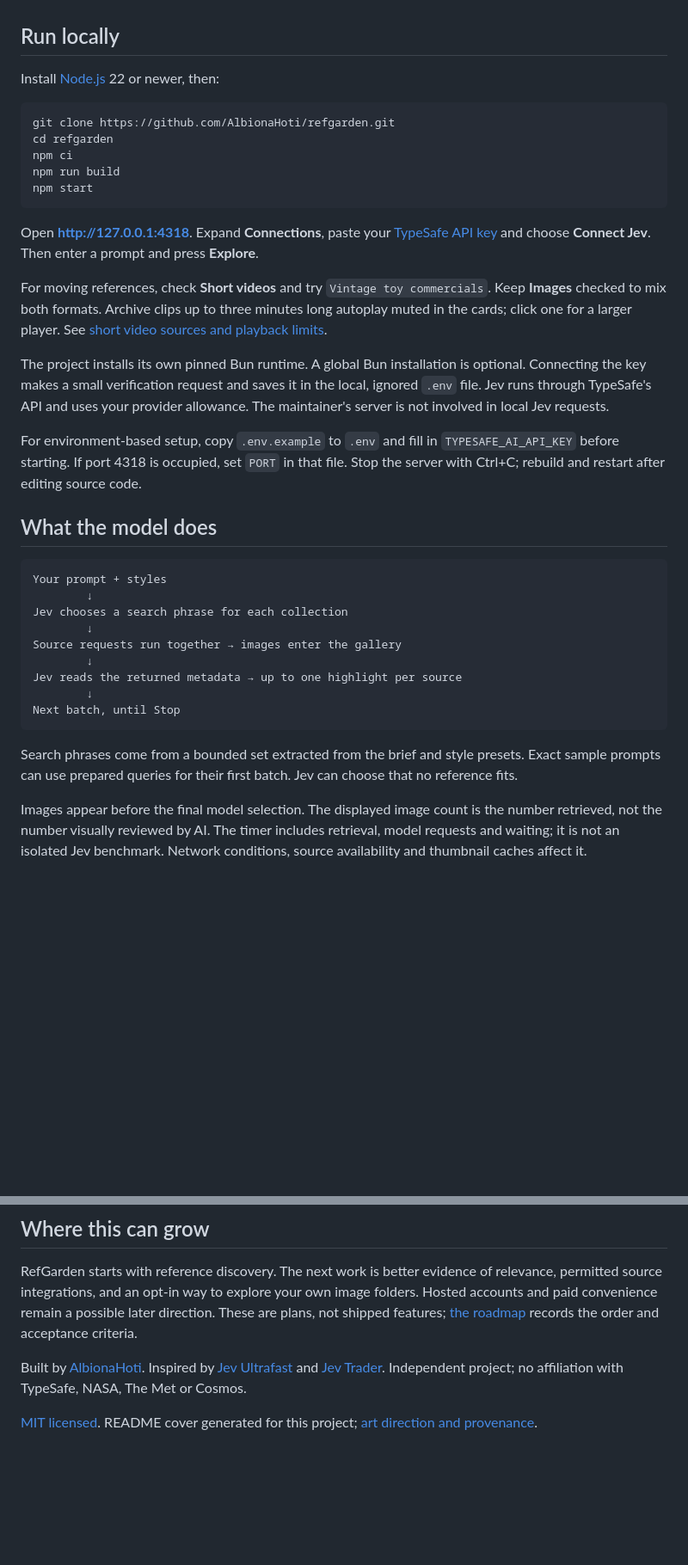
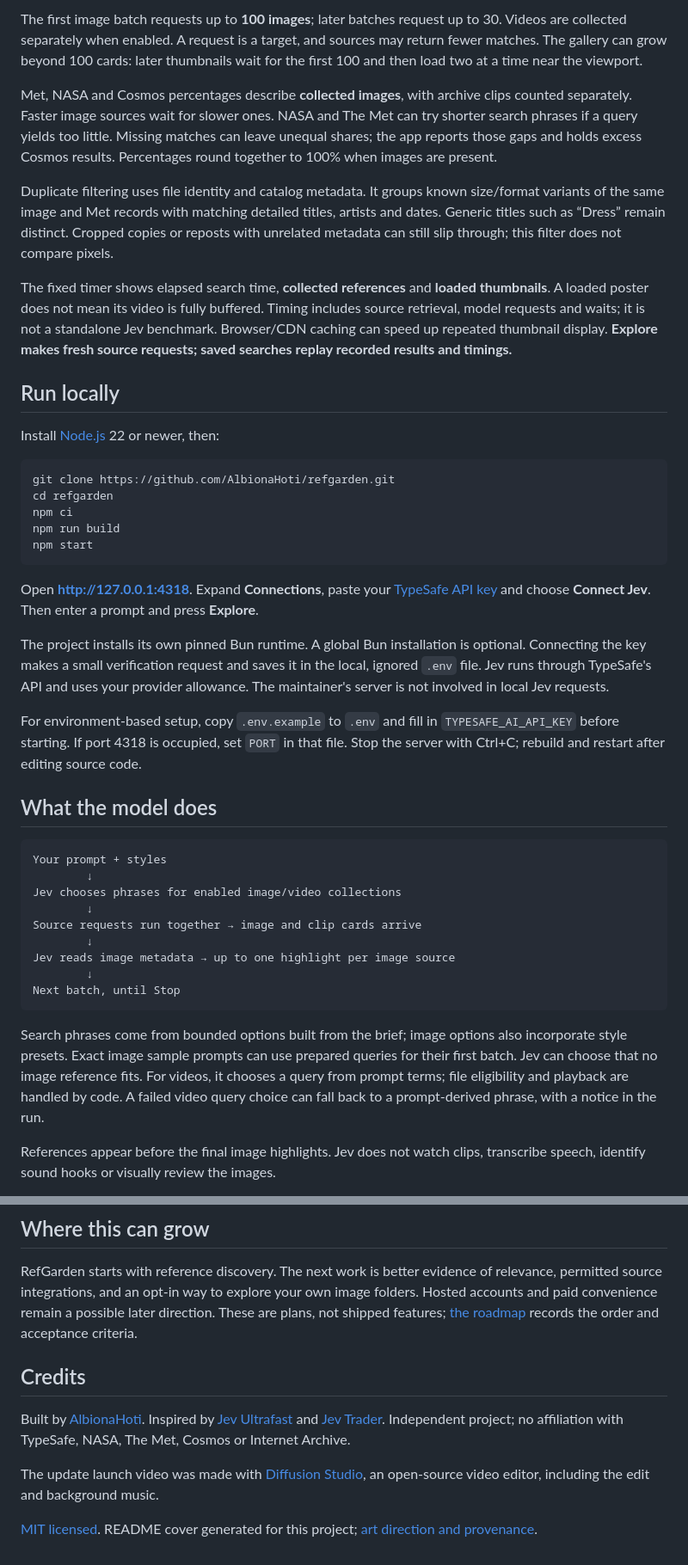
Before and after one commit to AlbionaHoti/refgarden, a Markdown page: README.md, 2 parts joined by grey strips. Shown at 86% size. GitHub-like rendering; blank space fills up the shorter version.

````diff
--- a/README.md
+++ b/README.md
@@ -26,3 +56,10 @@ Or try Bauhaus ballet costumes, glowing ocean life, or a quiet editorial about a
+The first image batch requests up to **100 images**; later batches request up to 30. Videos are collected separately when enabled. A request is a target, and sources may return fewer matches. The gallery can grow beyond 100 cards: later thumbnails wait for the first 100 and then load two at a time near the viewport.
+
+Met, NASA and Cosmos percentages describe **collected images**, with archive clips counted separately. Faster image sources wait for slower ones. NASA and The Met can try shorter search phrases if a query yields too little. Missing matches can leave unequal shares; the app reports those gaps and holds excess Cosmos results. Percentages round together to 100% when images are present.
+
+Duplicate filtering uses file identity and catalog metadata. It groups known size/format variants of the same image and Met records with matching detailed titles, artists and dates. Generic titles such as “Dress” remain distinct. Cropped copies or reposts with unrelated metadata can still slip through; this filter does not compare pixels.
+
+The fixed timer shows elapsed search time, **collected references** and **loaded thumbnails**. A loaded poster does not mean its video is fully buffered. Timing includes source retrieval, model requests and waits; it is not a standalone Jev benchmark. Browser/CDN caching can speed up repeated thumbnail display. **Explore makes fresh source requests; saved searches replay recorded results and timings.**
 
 ## Run locally
 
@@ -38,8 +75,6 @@ npm start
 
 Open **http://127.0.0.1:4318**. Expand **Connections**, paste your [TypeSafe API key](https://console.typesafe.ai/) and choose **Connect Jev**. Then enter a prompt and press **Explore**.
 
-For moving references, check **Short videos** and try `Vintage toy commercials`. Keep **Images** checked to mix both formats. Archive clips up to three minutes long autoplay muted in the cards; click one for a larger player. See [short video sources and playback limits](docs/SHORT_VIDEOS.md).
-
 The project installs its own pinned Bun runtime. A global Bun installation is optional. Connecting the key makes a small verification request and saves it in the local, ignored `.env` file. Jev runs through TypeSafe's API and uses your provider allowance. The maintainer's server is not involved in local Jev requests.
 
 For environment-based setup, copy `.env.example` to `.env` and fill in `TYPESAFE_AI_API_KEY` before starting. If port 4318 is occupied, set `PORT` in that file. Stop the server with Ctrl+C; rebuild and restart after editing source code.
@@ -49,16 +84,16 @@ For environment-based setup, copy `.env.example` to `.env` and fill in `TYPESAFE
 ```text
 Your prompt + styles
         ↓
-Jev chooses a search phrase for each collection
+Jev chooses phrases for enabled image/video collections
         ↓
-Source requests run together → images enter the gallery
+Source requests run together → image and clip cards arrive
         ↓
-Jev reads the returned metadata → up to one highlight per source
+Jev reads image metadata → up to one highlight per image source
         ↓
 Next batch, until Stop
 ```
 
-Search phrases come from a bounded set extracted from the brief and style presets. Exact sample prompts can use prepared queries for their first batch. Jev can choose that no reference fits.
+Search phrases come from bounded options built from the brief; image options also incorporate style presets. Exact image sample prompts can use prepared queries for their first batch. Jev can choose that no image reference fits. For videos, it chooses a query from prompt terms; file eligibility and playback are handled by code. A failed video query choice can fall back to a prompt-derived phrase, with a notice in the run.
 
-Images appear before the final model selection. The displayed image count is the number retrieved, not the number visually reviewed by AI. The timer includes retrieval, model requests and waiting; it is not an isolated Jev benchmark. Network conditions, source availability and thumbnail caches affect it.
+References appear before the final image highlights. Jev does not watch clips, transcribe speech, identify sound hooks or visually review the images.
 
@@ -98,6 +153,10 @@ The Vercel configuration builds the source-search demo. It does not deploy the l
 
 RefGarden starts with reference discovery. The next work is better evidence of relevance, permitted source integrations, and an opt-in way to explore your own image folders. Hosted accounts and paid convenience remain a possible later direction. These are plans, not shipped features; [the roadmap](ROADMAP.md) records the order and acceptance criteria.
 
-Built by [AlbionaHoti](https://github.com/AlbionaHoti). Inspired by [Jev Ultrafast](https://github.com/browser-use/jev-ultrafast) and [Jev Trader](https://github.com/jarrodwatts/jev-trader). Independent project; no affiliation with TypeSafe, NASA, The Met or Cosmos.
+## Credits
+
+Built by [AlbionaHoti](https://github.com/AlbionaHoti). Inspired by [Jev Ultrafast](https://github.com/browser-use/jev-ultrafast) and [Jev Trader](https://github.com/jarrodwatts/jev-trader). Independent project; no affiliation with TypeSafe, NASA, The Met, Cosmos or Internet Archive.
+
+The update launch video was made with [Diffusion Studio](https://github.com/diffusionstudio/editor), an open-source video editor, including the edit and background music.
 
 [MIT licensed](LICENSE). README cover generated for this project; [art direction and provenance](docs/ART.md).
````
Also changed, not shown: other parts of README.md (+67 -17 lines).
